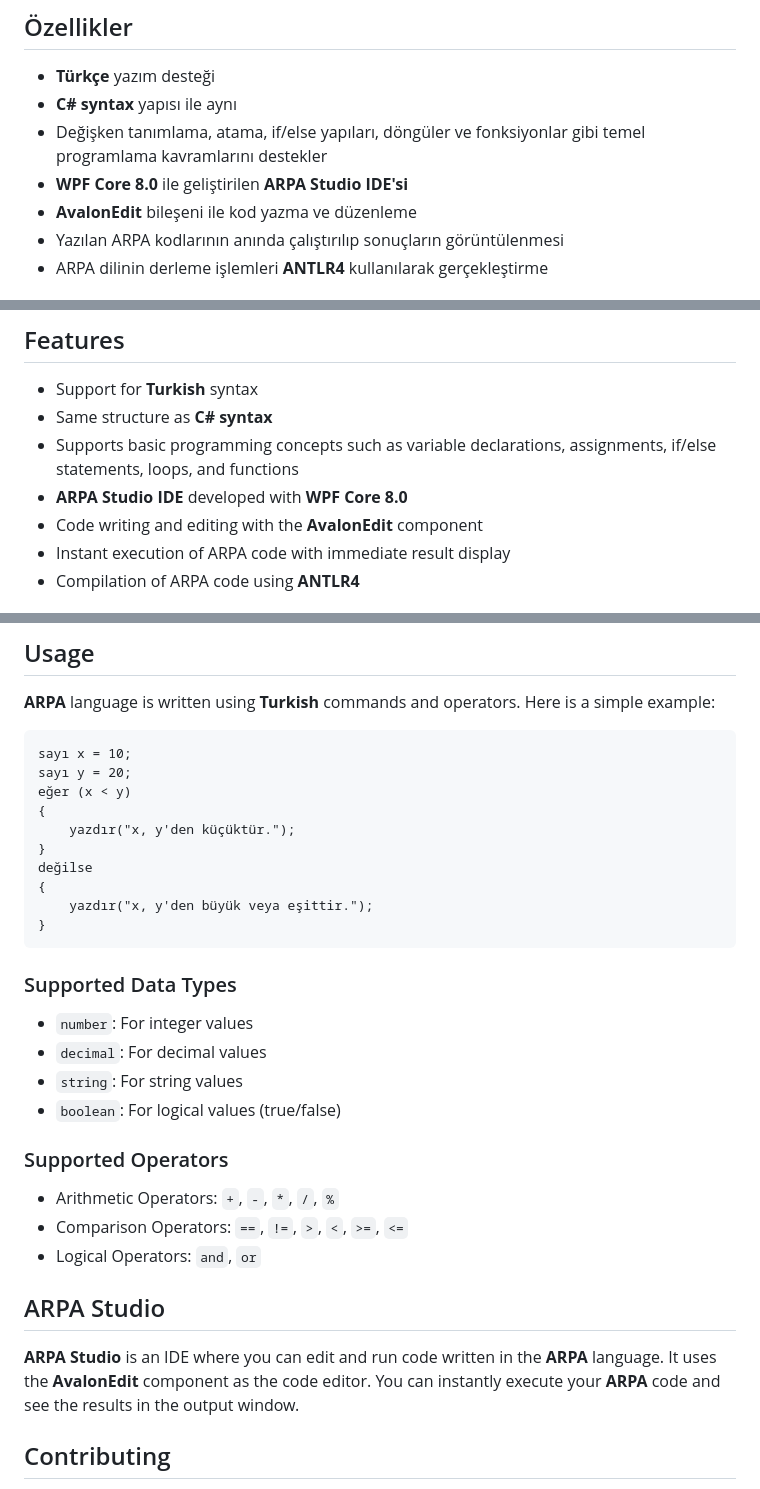
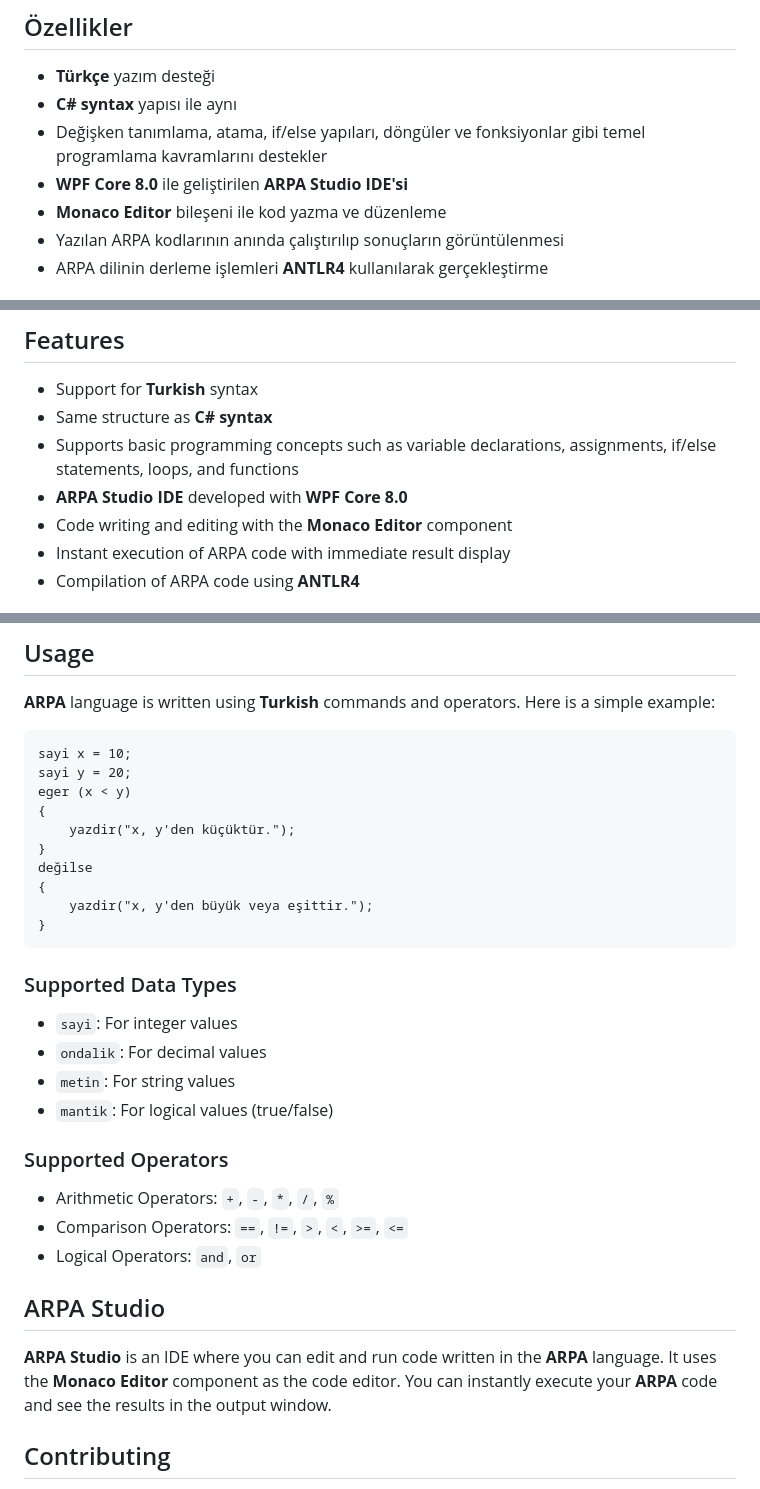
Before and after one commit to BeratARPA/ARPA-Programming-Language, a Markdown page: README.md, 3 parts joined by grey strips. GitHub-like rendering.

````diff
--- a/README.md
+++ b/README.md
@@ -9,7 +9,7 @@
 - **C# syntax** yapısı ile aynı
 - Değişken tanımlama, atama, if/else yapıları, döngüler ve fonksiyonlar gibi temel programlama kavramlarını destekler
 - **WPF Core 8.0** ile geliştirilen **ARPA Studio IDE'si**
-- **AvalonEdit** bileşeni ile kod yazma ve düzenleme
+- **Monaco Editor** bileşeni ile kod yazma ve düzenleme
 - Yazılan ARPA kodlarının anında çalıştırılıp sonuçların görüntülenmesi
 - ARPA dilinin derleme işlemleri **ANTLR4** kullanılarak gerçekleştirme
 
@@ -72,7 +73,7 @@ Bu proje MIT lisansı altında lisanslanmıştır. Detaylar için `LICENSE` dosy
 - Same structure as **C# syntax**
 - Supports basic programming concepts such as variable declarations, assignments, if/else statements, loops, and functions
 - **ARPA Studio IDE** developed with **WPF Core 8.0**
-- Code writing and editing with the **AvalonEdit** component
+- Code writing and editing with the **Monaco Editor** component
 - Instant execution of ARPA code with immediate result display
 - Compilation of ARPA code using **ANTLR4**
 
@@ -91,23 +92,23 @@ After cloning the project, follow these steps to run **ARPA Studio**:
 **ARPA** language is written using **Turkish** commands and operators. Here is a simple example:
 
 ```arpa
-sayı x = 10;
-sayı y = 20;
-eğer (x < y)
+sayi x = 10;
+sayi y = 20;
+eger (x < y)
 {
-    yazdır("x, y'den küçüktür.");
+    yazdir("x, y'den küçüktür.");
 }
 değilse
 {
-    yazdır("x, y'den büyük veya eşittir.");
+    yazdir("x, y'den büyük veya eşittir.");
 }
 ```
 
 ### Supported Data Types
-- `number`: For integer values
-- `decimal`: For decimal values
-- `string`: For string values
-- `boolean`: For logical values (true/false)
+- `sayi`: For integer values
+- `ondalik`: For decimal values
+- `metin`: For string values
+- `mantik`: For logical values (true/false)
 
 ### Supported Operators
 - Arithmetic Operators: `+`, `-`, `*`, `/`, `%`
@@ -115,7 +116,7 @@ değilse
 - Logical Operators: `and`, `or`
 
 ## ARPA Studio
-**ARPA Studio** is an IDE where you can edit and run code written in the **ARPA** language. It uses the **AvalonEdit** component as the code editor. You can instantly execute your **ARPA** code and see the results in the output window.
+**ARPA Studio** is an IDE where you can edit and run code written in the **ARPA** language. It uses the **Monaco Editor** component as the code editor. You can instantly execute your **ARPA** code and see the results in the output window.
 
 ## Contributing
 If you would like to contribute to the project, please submit a pull request or open an issue. Your contributions are valuable to us!
````
Also changed, not shown: other parts of README.md (+10 -9 lines).
